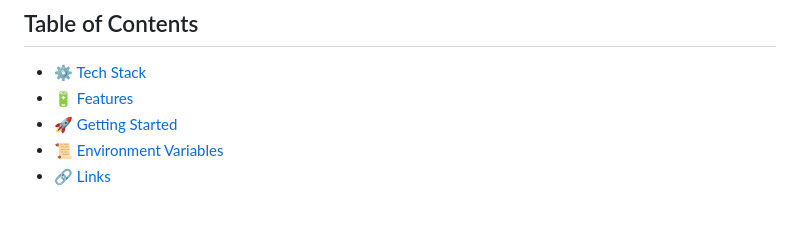
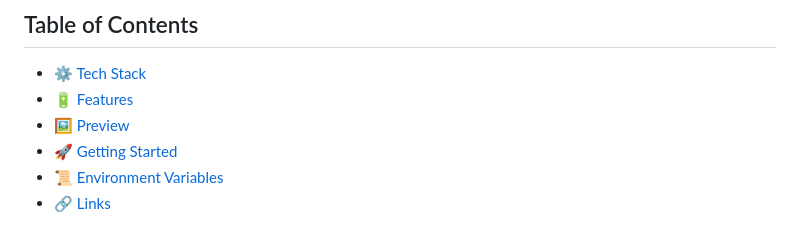
Before and after one commit to Rahim21/electionAWS, a Markdown page: README.md, the part around the change printed below. GitHub-like rendering.

Commit message:
update README to add site preview

```diff
--- a/README.md
+++ b/README.md
@@ -27,6 +27,7 @@ ElectionAWS is a secure voting platform built with leveraging AWS services such
 
 - [⚙️ Tech Stack](#tech-stack)
 - [🔋 Features](#features)
+- [🖼️ Preview](#preview)
 - [🚀 Getting Started](#getting-started)
 - [📜 Environment Variables](#environment-variables)
 - [🔗 Links](#links)
```
Also changed, not shown: other parts of README.md (+6 -0 lines).
